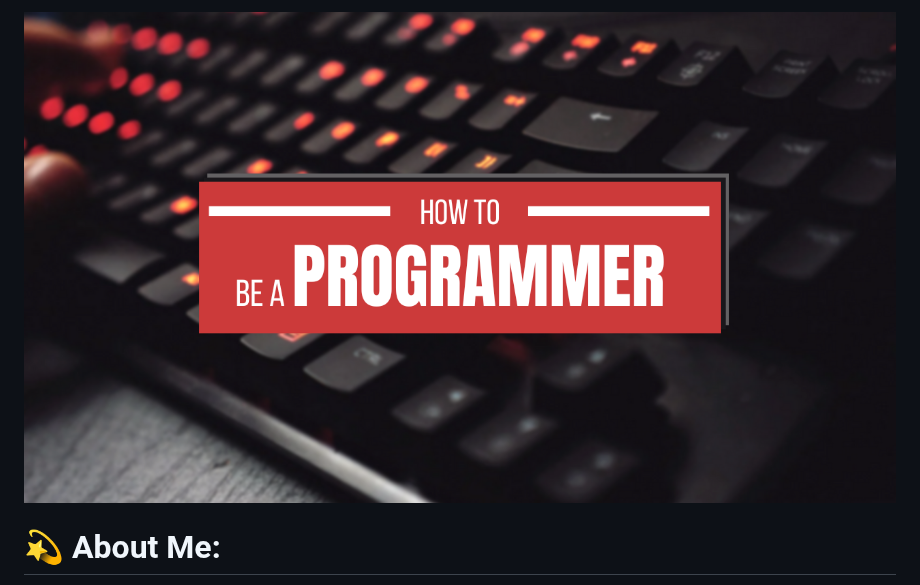
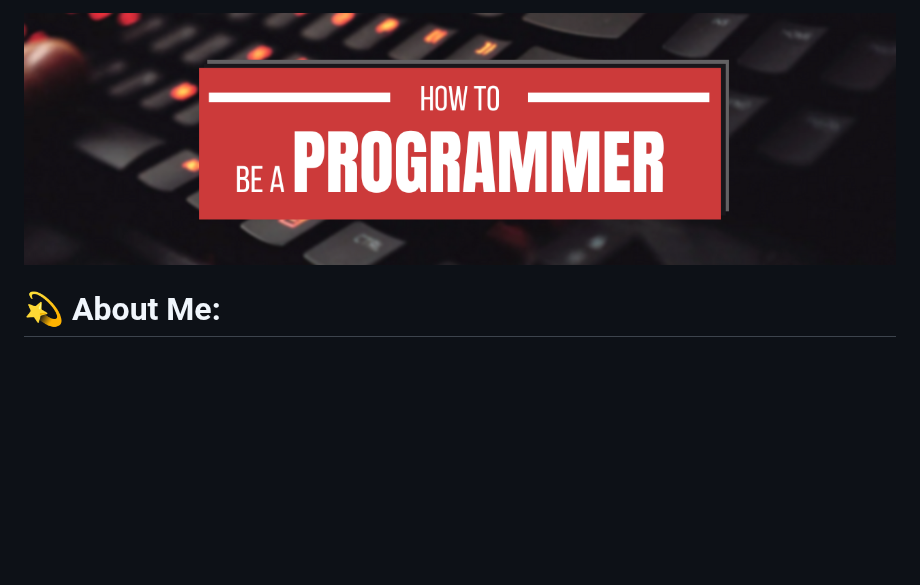
Before and after one commit to SatriaHilmi/SatriaHilmi, a Markdown page: README.md, the part around the change. Drawn GitHub-style; pictures changed too: tumbnail2.png (added); blank space fills up the shorter version.

```diff
--- a/README.md
+++ b/README.md
@@ -1,5 +1,5 @@
 <div align="center">
-<img src="tumbnail.png">
+<img src="tumbnail2.png">
 </div>
 
 # 💫 About Me:
```
